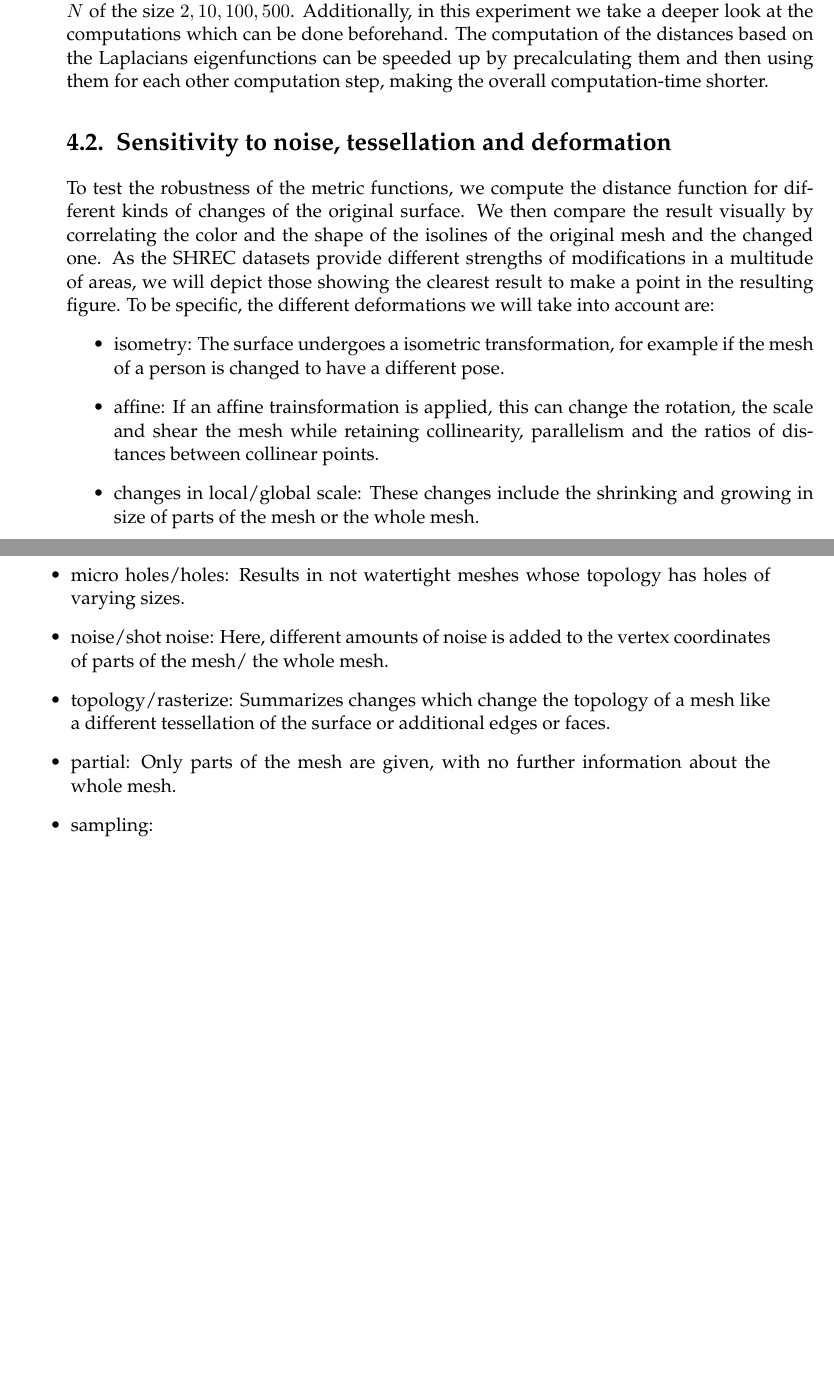
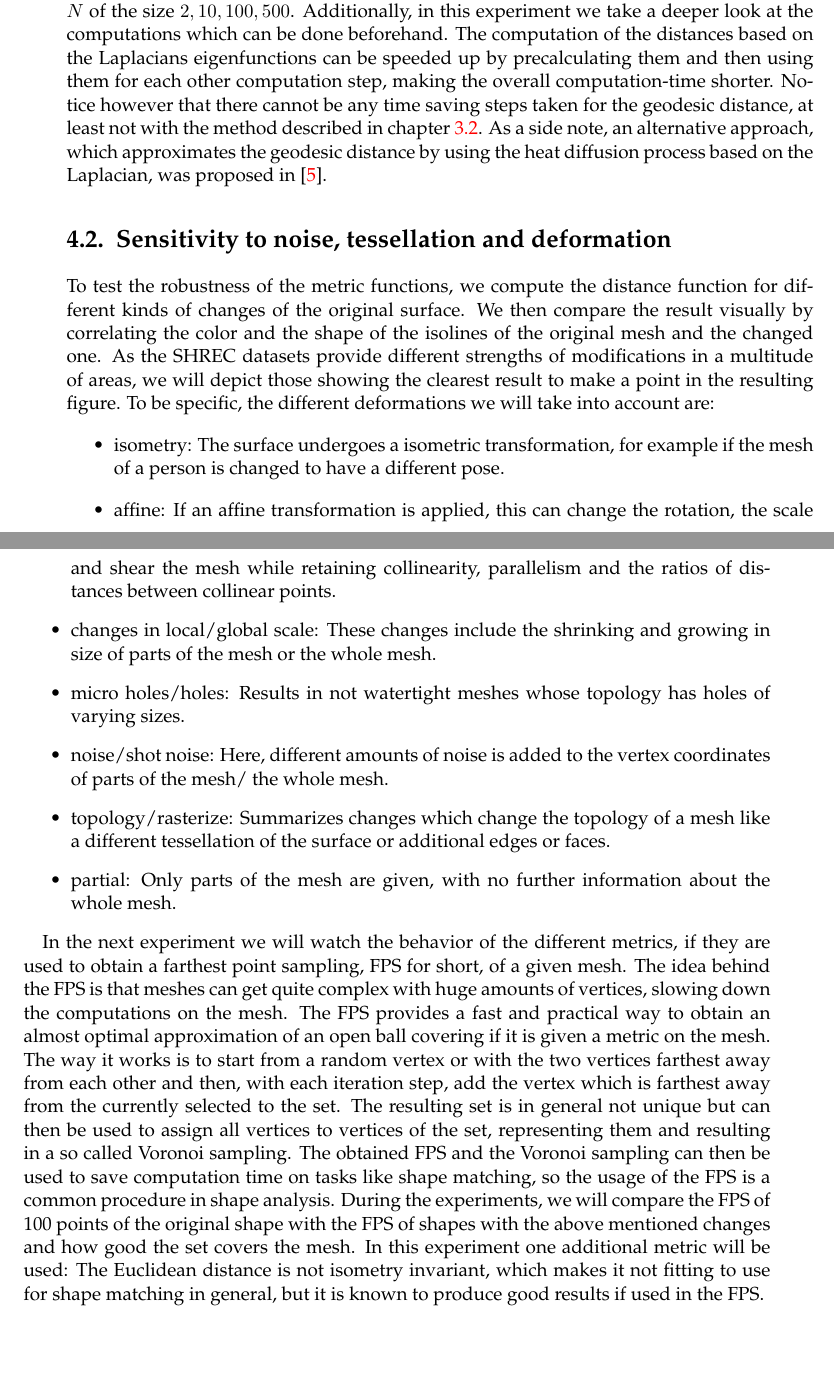
Before and after one commit to Gellardo/bachelor, a LaTeX thesis (thesis/main.tex, which reads thesis/chapters/Testing.tex): two parts of pages 41 and 42 of 58, joined at a grey line, cut so that both start at the same text, the shorter picture padded with empty space. Compiled offline with pdfLaTeX; an older LaTeX class or package is replaced by its successor.

Commit message:
thesis: further testing, fps experiment description

```diff
--- a/thesis/chapters/Testing.tex
+++ b/thesis/chapters/Testing.tex
@@ -18,6 +18,8 @@ To keep the computation times within a reasonable range, we approximated the exa
 In a second experiment, we are computing the distances between pairs of points of a set $N$ of the size $2,10,100,500$.
 Additionally, in this experiment we take a deeper look at the computations which can be done beforehand.
 The computation of the distances based on the Laplacians eigenfunctions can be speeded up by precalculating them and then using them for each other computation step, making the overall computation-time shorter.
+Notice however that there cannot be any time saving steps taken for the geodesic distance, at least not with the method described in chapter~\ref{section:geodesic}.
+As a side note, an alternative approach, which approximates the geodesic distance by using the heat diffusion process based on the Laplacian, was proposed in \cite{crane2013geodesics}.
 
 \section{Sensitivity to noise, tessellation and deformation}
 To test the robustness of the metric functions, we compute the distance function for different kinds of changes of the original surface.
@@ -26,11 +28,24 @@ As the SHREC datasets provide different strengths of modifications in a multitud
 To be specific, the different deformations we will take into account are:
 \begin{itemize}
 	\item isometry: The surface undergoes a isometric transformation, for example if the mesh of a person is changed to have a different pose.
-	\item affine: If an affine trainsformation is applied, this can change the rotation, the scale and shear the mesh while retaining collinearity, parallelism and the ratios of distances between collinear points.
+	\item affine: If an affine transformation is applied, this can change the rotation, the scale and shear the mesh while retaining collinearity, parallelism and the ratios of distances between collinear points.
 	\item changes in local/global scale: These changes include the shrinking and growing in size of parts of the mesh or the whole mesh.
 	\item micro holes/holes: Results in not watertight meshes whose topology has holes of varying sizes.
 	\item noise/shot noise: Here, different amounts of noise is added to the vertex coordinates of parts of the mesh/ the whole mesh.
 	\item topology/rasterize: Summarizes changes which change the topology of a mesh like a different tessellation of the surface or  additional edges or faces.
 	\item partial: Only parts of the mesh are given, with no further information about the whole mesh.
-	\item sampling: %TODO find out what sampling means in this context
+%TODO?	\item sampling: %possibly include: relabel der punkte (+ isometry vllt) 2011 different poses = isometry
 \end{itemize}
+
+%fps commonly used -> test it with the different metrics
+%TODO citation for fps
+In the next experiment we will watch the behavior of the different metrics, if they are used to obtain a farthest point sampling, FPS for short, of a given mesh.
+The idea behind the FPS is that meshes can get quite complex with huge amounts of vertices, slowing down the computations on the mesh.
+%TODO? reference back to open ball sampling in shapespaces?
+The FPS provides a fast and practical way to obtain an almost optimal approximation of an open ball covering if it is given a metric on the mesh.
+The way it works is to start from a random vertex or with the two vertices farthest away from each other and then, with each iteration step, add the vertex which is farthest away from the currently selected to the set.
+The resulting set is in general not unique but can then be used to assign all vertices to vertices of the set, representing them and resulting in a so called Voronoi sampling.
+The obtained FPS and the Voronoi sampling can then be used to save computation time on tasks like shape matching, so the usage of the FPS is a common procedure in shape analysis.
+During the experiments, we will compare the FPS of 100 points  of the original shape with the FPS of shapes with the above mentioned changes and how good the set covers the mesh.
+In this experiment one additional metric will be used:
+The Euclidean distance is not isometry invariant, which makes it not fitting to use for shape matching in general, but it is known to produce good results if used in the FPS.
```
Also changed, not shown: thesis/bibliography/literature.bib (+16 -4 lines), thesis/chapters/DifferentialGeometry.tex (+1 -0 lines).
